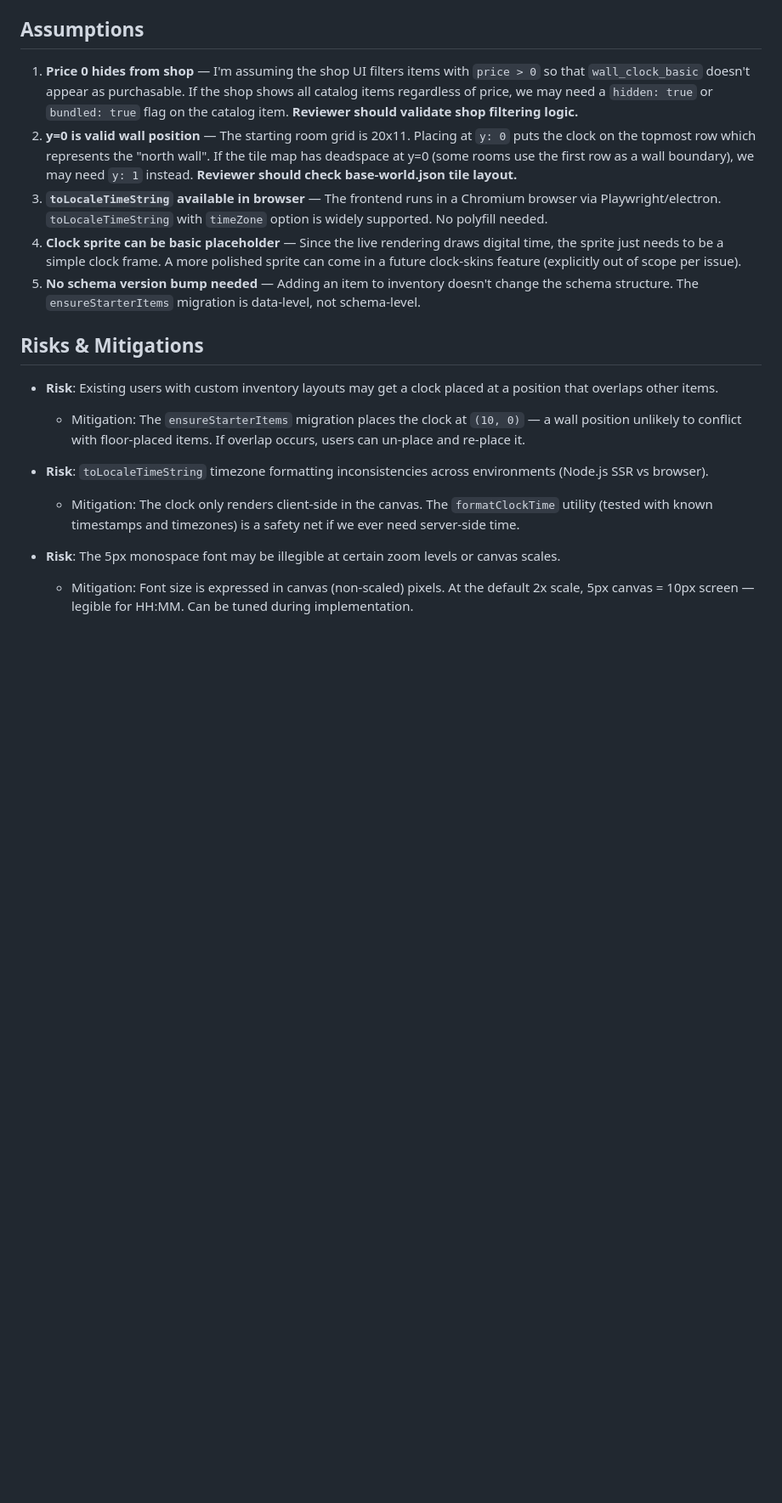
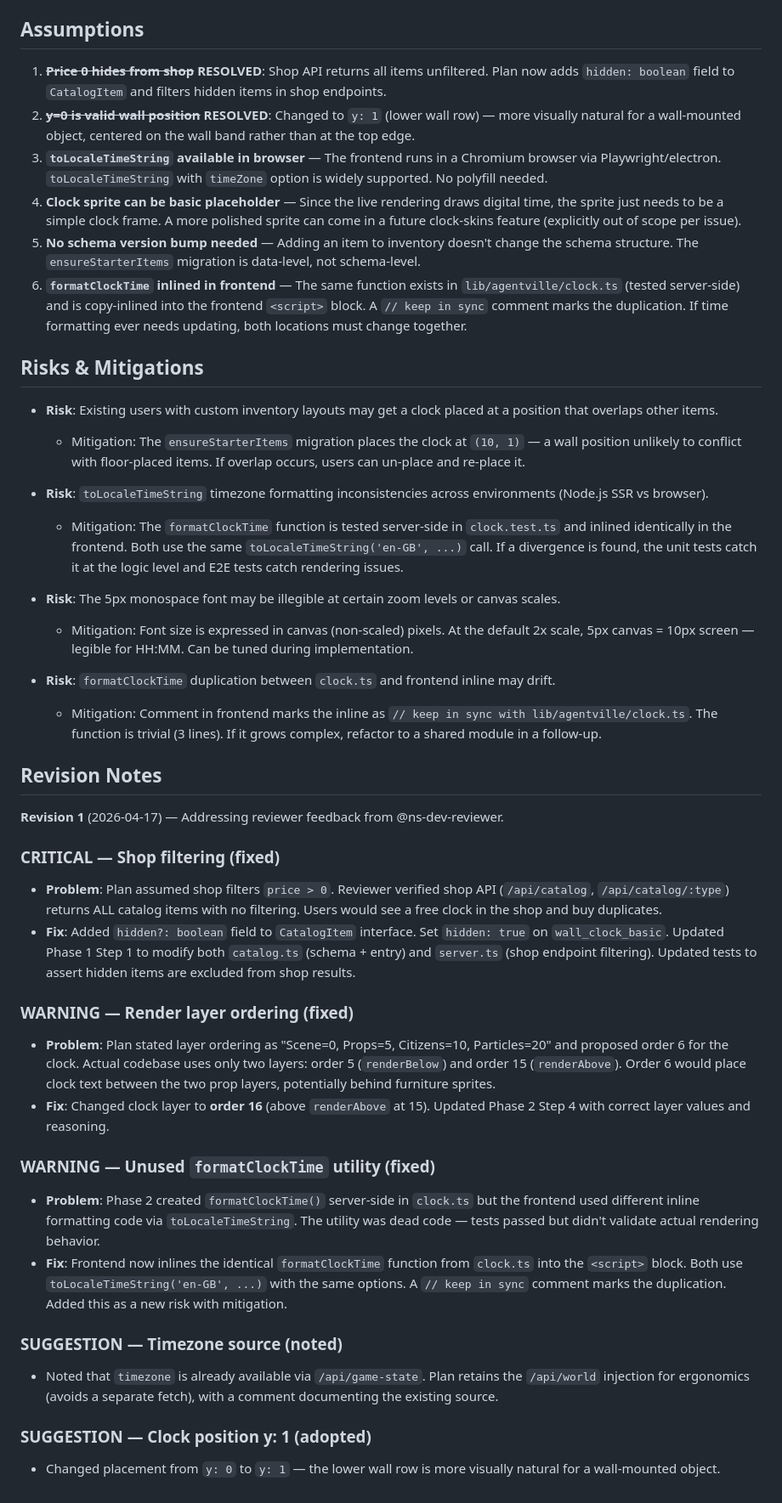
Before and after one commit to puspesh/nightshift, a Markdown page: docs/plans/issue-56-wall-clock-2026-04-17.md, the part around one of its changes. Shown at 85% size. GitHub-like rendering; blank space fills up the shorter version.

Commit message:
feat(issue-56): revise wall clock plan — address reviewer feedback
Co-Authored-By: Claude Opus 4.6 <noreply@anthropic.com>

```diff
--- a/docs/plans/issue-56-wall-clock-2026-04-17.md
+++ b/docs/plans/issue-56-wall-clock-2026-04-17.md
@@ -195,19 +207,50 @@ Add a `wall_clock_basic` decoration to the Agentville starting world that displa
 
 ## Assumptions
 
-1. **Price 0 hides from shop** — I'm assuming the shop UI filters items with `price > 0` so that `wall_clock_basic` doesn't appear as purchasable. If the shop shows all catalog items regardless of price, we may need a `hidden: true` or `bundled: true` flag on the catalog item. **Reviewer should validate shop filtering logic.**
-2. **y=0 is valid wall position** — The starting room grid is 20x11. Placing at `y: 0` puts the clock on the topmost row which represents the "north wall". If the tile map has deadspace at y=0 (some rooms use the first row as a wall boundary), we may need `y: 1` instead. **Reviewer should check base-world.json tile layout.**
+1. ~~**Price 0 hides from shop**~~ **RESOLVED**: Shop API returns all items unfiltered. Plan now adds `hidden: boolean` field to `CatalogItem` and filters hidden items in shop endpoints.
+2. ~~**y=0 is valid wall position**~~ **RESOLVED**: Changed to `y: 1` (lower wall row) — more visually natural for a wall-mounted object, centered on the wall band rather than at the top edge.
 3. **`toLocaleTimeString` available in browser** — The frontend runs in a Chromium browser via Playwright/electron. `toLocaleTimeString` with `timeZone` option is widely supported. No polyfill needed.
 4. **Clock sprite can be basic placeholder** — Since the live rendering draws digital time, the sprite just needs to be a simple clock frame. A more polished sprite can come in a future clock-skins feature (explicitly out of scope per issue).
 5. **No schema version bump needed** — Adding an item to inventory doesn't change the schema structure. The `ensureStarterItems` migration is data-level, not schema-level.
+6. **`formatClockTime` inlined in frontend** — The same function exists in `lib/agentville/clock.ts` (tested server-side) and is copy-inlined into the frontend `<script>` block. A `// keep in sync` comment marks the duplication. If time formatting ever needs updating, both locations must change together.
 
 ## Risks & Mitigations
 
 - **Risk**: Existing users with custom inventory layouts may get a clock placed at a position that overlaps other items.
-  - Mitigation: The `ensureStarterItems` migration places the clock at `(10, 0)` — a wall position unlikely to conflict with floor-placed items. If overlap occurs, users can un-place and re-place it.
+  - Mitigation: The `ensureStarterItems` migration places the clock at `(10, 1)` — a wall position unlikely to conflict with floor-placed items. If overlap occurs, users can un-place and re-place it.
 
 - **Risk**: `toLocaleTimeString` timezone formatting inconsistencies across environments (Node.js SSR vs browser).
-  - Mitigation: The clock only renders client-side in the canvas. The `formatClockTime` utility (tested with known timestamps and timezones) is a safety net if we ever need server-side time.
+  - Mitigation: The `formatClockTime` function is tested server-side in `clock.test.ts` and inlined identically in the frontend. Both use the same `toLocaleTimeString('en-GB', ...)` call. If a divergence is found, the unit tests catch it at the logic level and E2E tests catch rendering issues.
 
 - **Risk**: The 5px monospace font may be illegible at certain zoom levels or canvas scales.
   - Mitigation: Font size is expressed in canvas (non-scaled) pixels. At the default 2x scale, 5px canvas = 10px screen — legible for HH:MM. Can be tuned during implementation.
+
+- **Risk**: `formatClockTime` duplication between `clock.ts` and frontend inline may drift.
+  - Mitigation: Comment in frontend marks the inline as `// keep in sync with lib/agentville/clock.ts`. The function is trivial (3 lines). If it grows complex, refactor to a shared module in a follow-up.
+
+## Revision Notes
+
+**Revision 1** (2026-04-17) — Addressing reviewer feedback from @ns-dev-reviewer.
+
+### CRITICAL — Shop filtering (fixed)
+
+- **Problem**: Plan assumed shop filters `price > 0`. Reviewer verified shop API (`/api/catalog`, `/api/catalog/:type`) returns ALL catalog items with no filtering. Users would see a free clock in the shop and buy duplicates.
+- **Fix**: Added `hidden?: boolean` field to `CatalogItem` interface. Set `hidden: true` on `wall_clock_basic`. Updated Phase 1 Step 1 to modify both `catalog.ts` (schema + entry) and `server.ts` (shop endpoint filtering). Updated tests to assert hidden items are excluded from shop results.
+
+### WARNING — Render layer ordering (fixed)
+
+- **Problem**: Plan stated layer ordering as "Scene=0, Props=5, Citizens=10, Particles=20" and proposed order 6 for the clock. Actual codebase uses only two layers: order 5 (`renderBelow`) and order 15 (`renderAbove`). Order 6 would place clock text between the two prop layers, potentially behind furniture sprites.
+- **Fix**: Changed clock layer to **order 16** (above `renderAbove` at 15). Updated Phase 2 Step 4 with correct layer values and reasoning.
+
+### WARNING — Unused `formatClockTime` utility (fixed)
+
+- **Problem**: Phase 2 created `formatClockTime()` server-side in `clock.ts` but the frontend used different inline formatting code via `toLocaleTimeString`. The utility was dead code — tests passed but didn't validate actual rendering behavior.
+- **Fix**: Frontend now inlines the identical `formatClockTime` function from `clock.ts` into the `<script>` block. Both use `toLocaleTimeString('en-GB', ...)` with the same options. A `// keep in sync` comment marks the duplication. Added this as a new risk with mitigation.
+
+### SUGGESTION — Timezone source (noted)
+
+- Noted that `timezone` is already available via `/api/game-state`. Plan retains the `/api/world` injection for ergonomics (avoids a separate fetch), with a comment documenting the existing source.
+
+### SUGGESTION — Clock position y: 1 (adopted)
+
+- Changed placement from `y: 0` to `y: 1` — the lower wall row is more visually natural for a wall-mounted object.
```
Also changed, not shown: other parts of docs/plans/issue-56-wall-clock-2026-04-17.md (+52 -40 lines).
